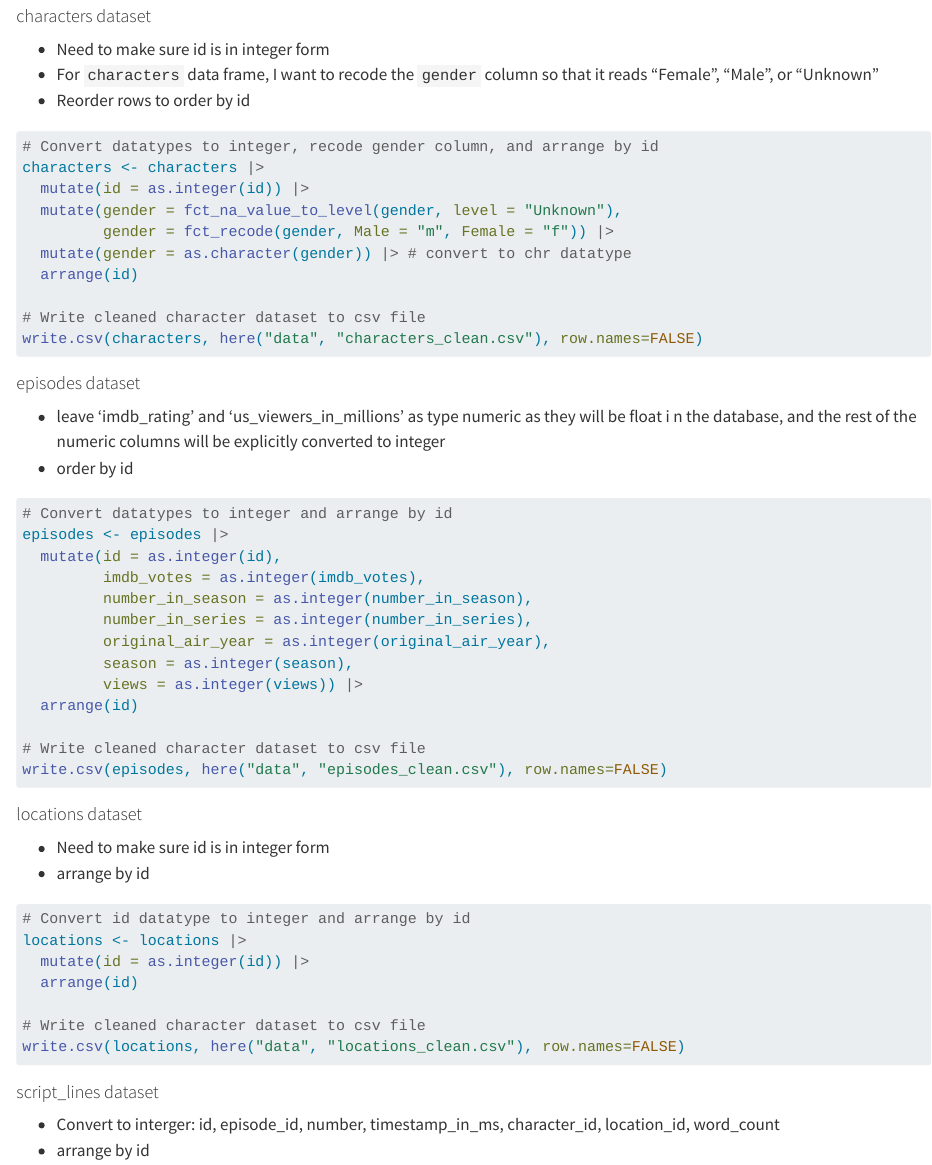
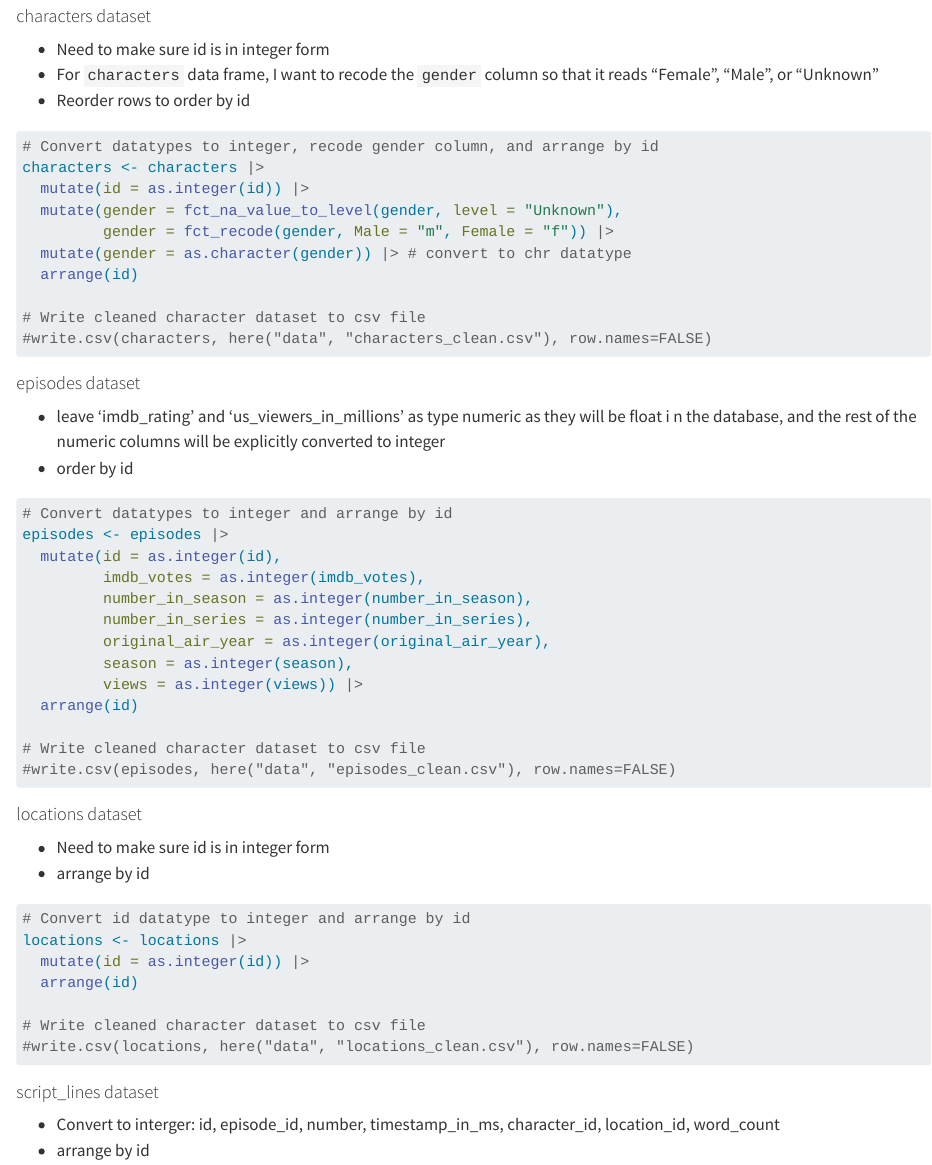
Before and after one commit to jordancsibley/simpsons_database, a Quarto document (simpsons-data-cleaning.qmd): the page in a window 1100 px wide, from 6350 px down. Rendered offline with R 4.5, knitr and Pandoc in place of Quarto, with nearby package versions; some code elsewhere in the file could not run offline.

Commit message:
Comment out write csv

````diff
--- a/simpsons-data-cleaning.qmd
+++ b/simpsons-data-cleaning.qmd
@@ -154,7 +154,7 @@ characters <- characters |>
   arrange(id)
 
 # Write cleaned character dataset to csv file
-write.csv(characters, here("data", "characters_clean.csv"), row.names=FALSE)
+#write.csv(characters, here("data", "characters_clean.csv"), row.names=FALSE)
 ```
 
 
@@ -176,7 +176,7 @@ episodes <- episodes |>
   arrange(id)
 
 # Write cleaned character dataset to csv file
-write.csv(episodes, here("data", "episodes_clean.csv"), row.names=FALSE)
+#write.csv(episodes, here("data", "episodes_clean.csv"), row.names=FALSE)
 ```
 
 #### locations dataset
@@ -191,7 +191,7 @@ locations <- locations |>
   arrange(id)
 
 # Write cleaned character dataset to csv file
-write.csv(locations, here("data", "locations_clean.csv"), row.names=FALSE)
+#write.csv(locations, here("data", "locations_clean.csv"), row.names=FALSE)
 ```
 
 
````
Also changed, not shown: simpsons-data-cleaning.qmd (2 more changed lines).
